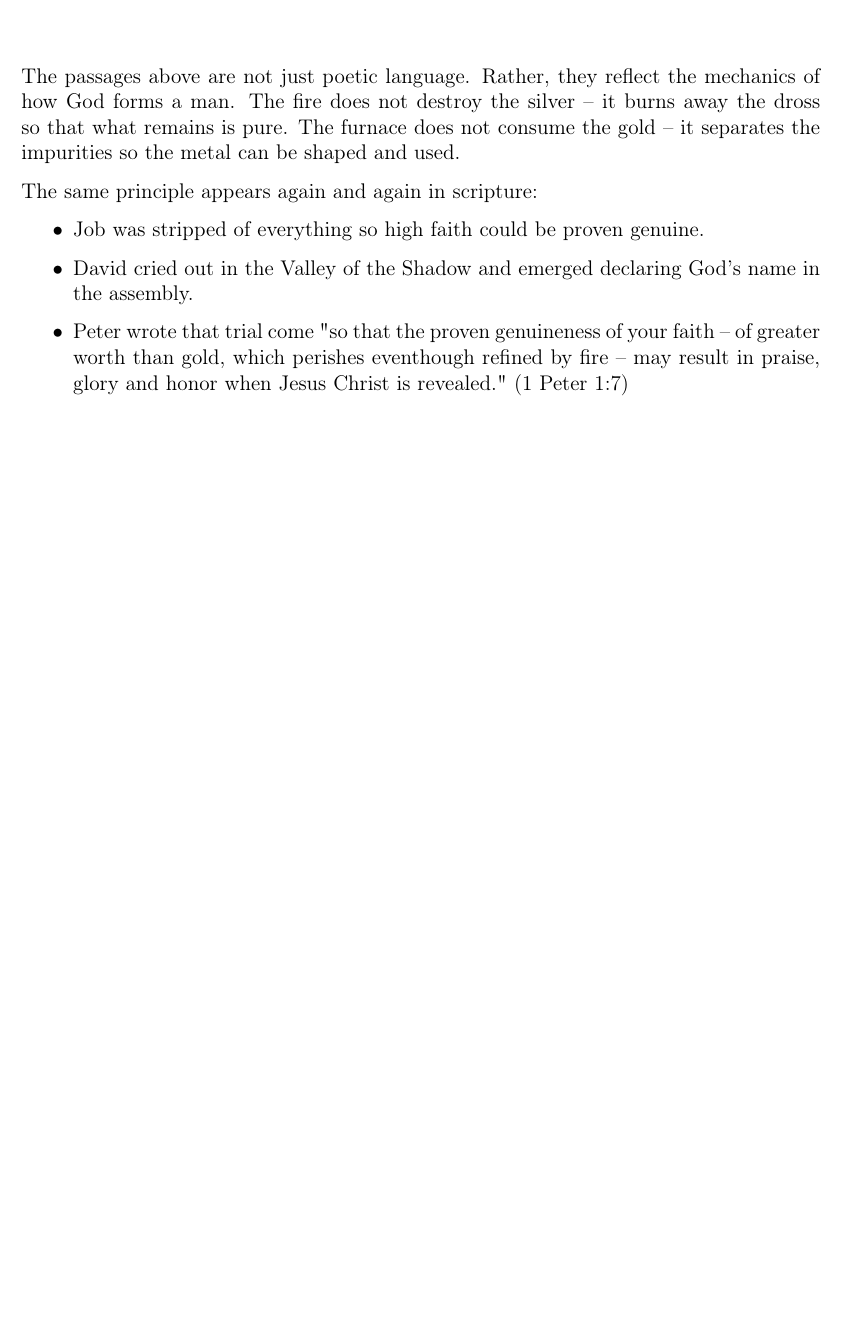
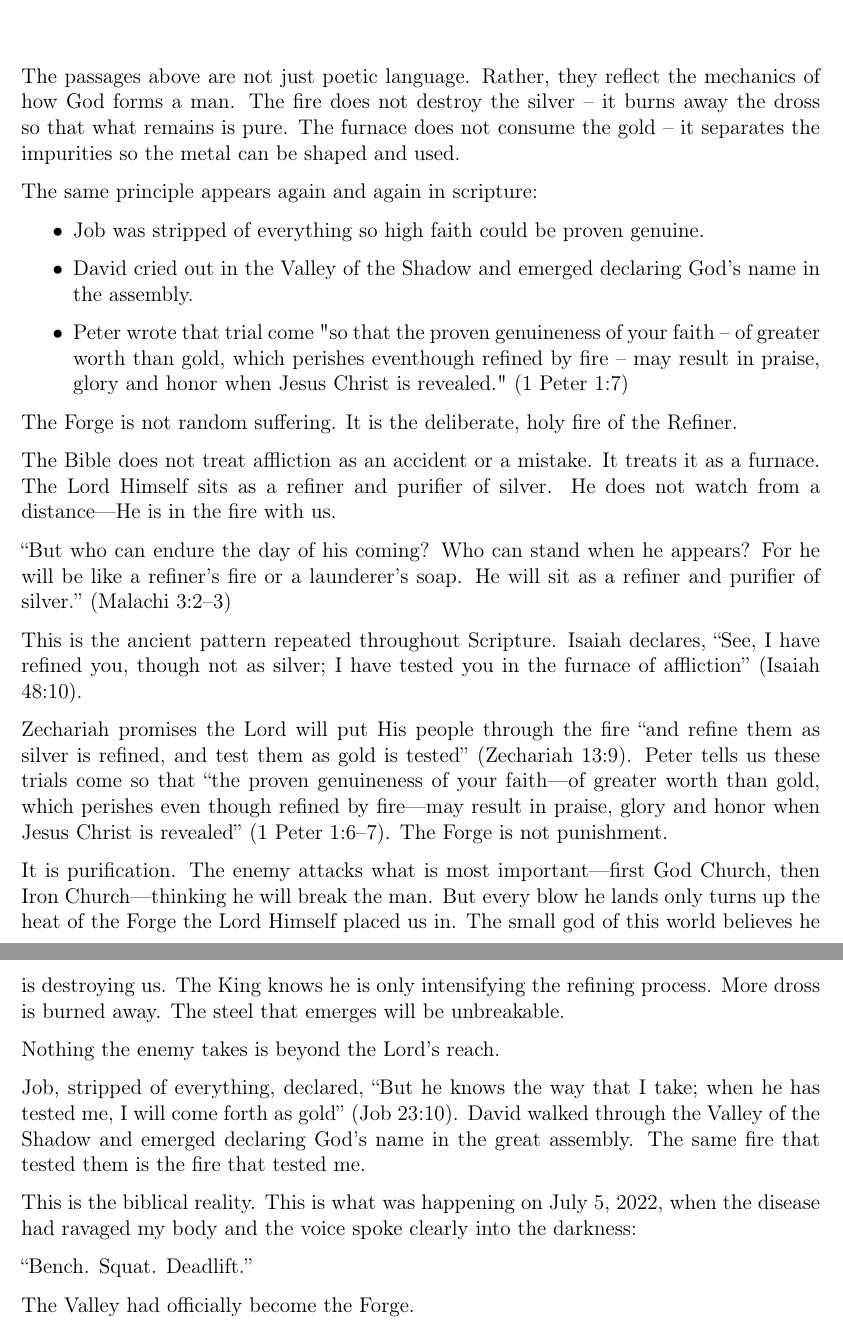
Before and after one commit to glennmschultz/ShadowToSteel, a LaTeX thesis (Shadow-to-Steel.tex): part of page 16 of 31 before the commit and two parts of pages 16 and 17 of 33 after it, the two joined at a grey line, cut so that both start at the same text, the shorter picture padded with empty space. Compiled offline with pdfLaTeX.

Commit message:
chapter 3
grok attempt

```diff
--- a/Shadow-to-Steel.tex
+++ b/Shadow-to-Steel.tex
@@ -331,6 +331,29 @@ The same principle appears again and again in scripture:
 \item Peter wrote that trial come "so that the proven genuineness of your faith -- of greater worth than gold, which perishes eventhough refined by fire -- may result in praise, glory and honor when Jesus Christ is revealed." (1 Peter 1:7)
 \end{itemize}
 
+The Forge is not random suffering. It is the deliberate, holy fire of the Refiner.
+
+The Bible does not treat affliction as an accident or a mistake. It treats it as a furnace. The Lord Himself sits as a refiner and purifier of silver. He does not watch from a distance—He is in the fire with us.
+
+“But who can endure the day of his coming? Who can stand when he appears? For he will be like a refiner’s fire or a launderer’s soap. He will sit as a refiner and purifier of silver.” (Malachi 3:2–3)
+
+This is the ancient pattern repeated throughout Scripture. Isaiah declares, “See, I have refined you, though not as silver; I have tested you in the furnace of affliction” (Isaiah 48:10).
+
+Zechariah promises the Lord will put His people through the fire “and refine them as silver is refined, and test them as gold is tested” (Zechariah 13:9). Peter tells us these trials come so that “the proven genuineness of your faith—of greater worth than gold, which perishes even though refined by fire—may result in praise, glory and honor when Jesus Christ is revealed” (1 Peter 1:6–7).
+The Forge is not punishment.
+
+It is purification. The enemy attacks what is most important—first God Church, then Iron Church—thinking he will break the man. But every blow he lands only turns up the heat of the Forge the Lord Himself placed us in. The small god of this world believes he is destroying us. The King knows he is only intensifying the refining process. More dross is burned away. The steel that emerges will be unbreakable.
+
+Nothing the enemy takes is beyond the Lord’s reach.
+
+Job, stripped of everything, declared, “But he knows the way that I take; when he has tested me, I will come forth as gold” (Job 23:10). David walked through the Valley of the Shadow and emerged declaring God’s name in the great assembly. The same fire that tested them is the fire that tested me.
+
+This is the biblical reality. This is what was happening on July 5, 2022, when the disease had ravaged my body and the voice spoke clearly into the darkness:
+
+“Bench. Squat. Deadlift.”
+
+The Valley had officially become the Forge.
+
 
 
 \chapter{The Valley as Forge – The Same Fire}
```
Also changed, not shown: Shadow-to-Steel.pdf, 4 other files.
